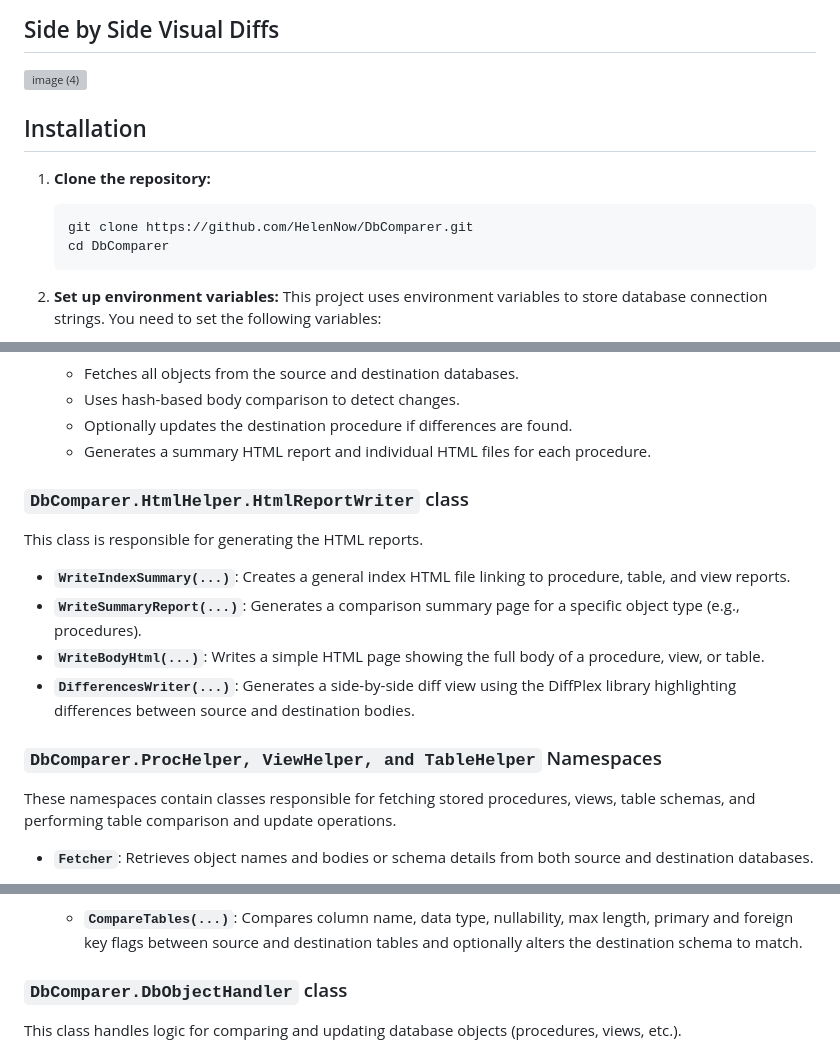
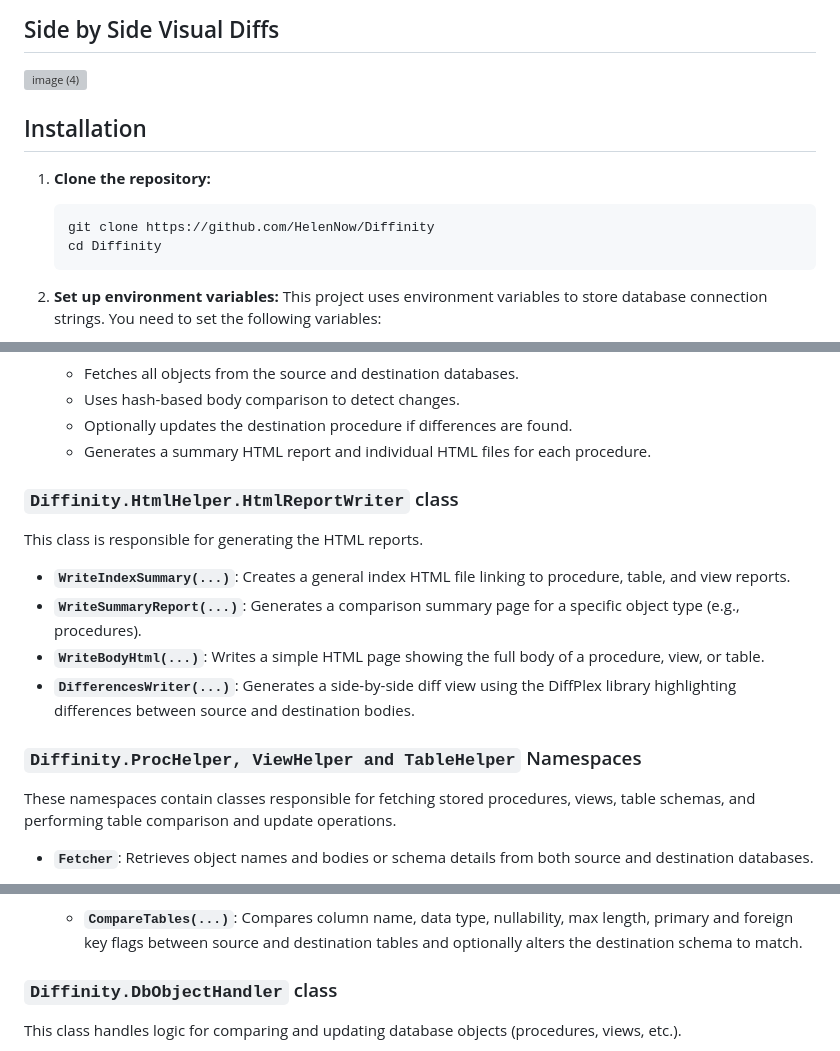
Before and after one commit to Shaza5/Diffinity, a Markdown page: README.md, 3 parts joined by grey strips. Drawn GitHub-style; grey boxes are pictures that could not be loaded.

````diff
--- a/README.md
+++ b/README.md
@@ -15,14 +15,12 @@ DbComparer is a C#-based application designed to compare database objects, such
 ## Side by Side Visual Diffs
 <img width="1678" height="862" alt="image (4)" src="https://github.com/user-attachments/assets/620f8bee-db41-447d-9392-d79a1687ebc0" />
 
-
-
 ## Installation
 
 1.  **Clone the repository:**
     ```bash
-    git clone https://github.com/HelenNow/DbComparer.git
-    cd DbComparer
+    git clone https://github.com/HelenNow/Diffinity
+    cd Diffinity
     ```
 
 2.  **Set up environment variables:**
@@ -121,7 +119,7 @@ This is the main class that orchestrates the comparison process.
     -   Optionally updates the destination procedure if differences are found.
     -   Generates a summary HTML report and individual HTML files for each procedure.
 
-### `DbComparer.HtmlHelper.HtmlReportWriter` class
+### `Diffinity.HtmlHelper.HtmlReportWriter` class
 
 This class is responsible for generating the HTML reports.
 
@@ -130,7 +128,7 @@ This class is responsible for generating the HTML reports.
 -   **`WriteBodyHtml(...)`**: Writes a simple HTML page showing the full body of a procedure, view, or table.
 -   **`DifferencesWriter(...)`**: Generates a side-by-side diff view using the DiffPlex library highlighting differences between source and destination bodies.
 
-### `DbComparer.ProcHelper, ViewHelper, and TableHelper` Namespaces
+### `Diffinity.ProcHelper, ViewHelper and TableHelper` Namespaces
 
 These namespaces contain classes responsible for fetching stored procedures, views, table schemas, and performing table comparison and update operations.
 
@@ -141,7 +139,7 @@ These namespaces contain classes responsible for fetching stored procedures, vie
 -   **`TableComparerAndUpdater`**: Compares table schemas between source and destination and updates the destination schema to match.
     -   **`CompareTables(...)`**: Compares column name, data type, nullability, max length, primary and foreign key flags between source and destination tables and optionally alters the destination schema to match.
 
-### `DbComparer.DbObjectHandler` class
+### `Diffinity.DbObjectHandler` class
 
 This class handles logic for comparing and updating database objects (procedures, views, etc.).
 
````
Also changed, not shown: other parts of README.md (+11 -11 lines).
